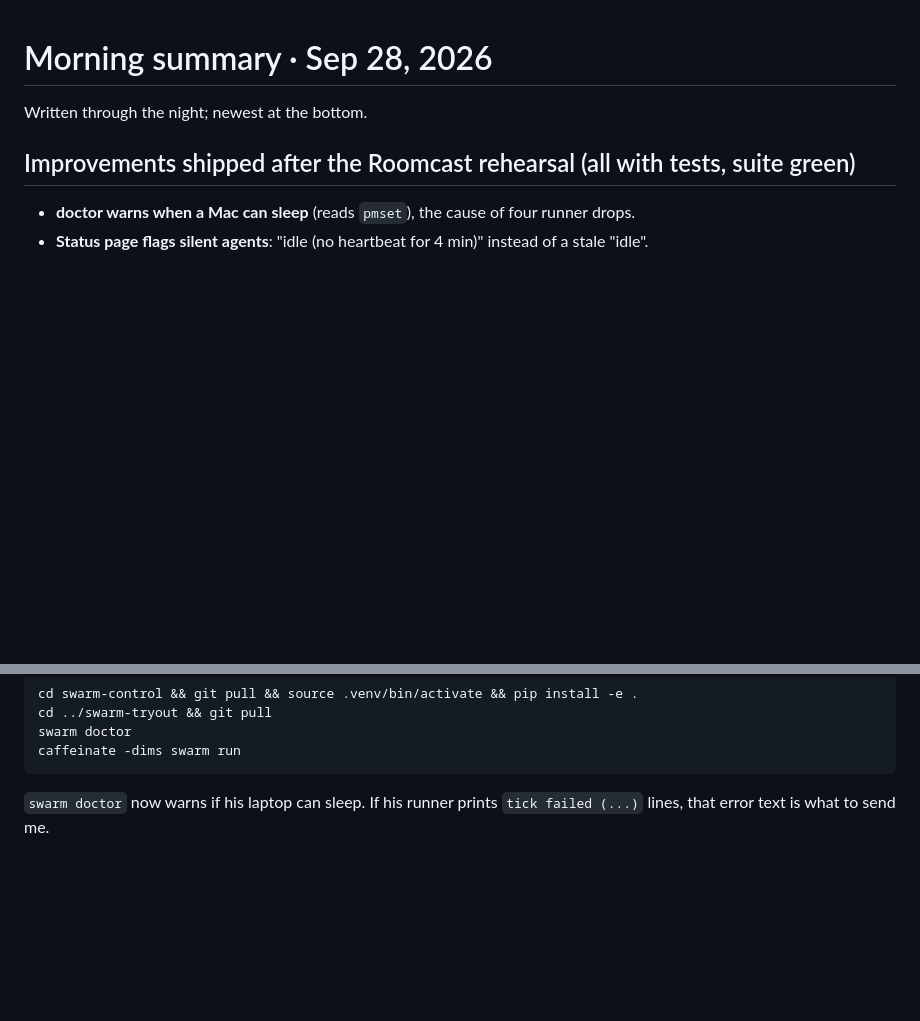
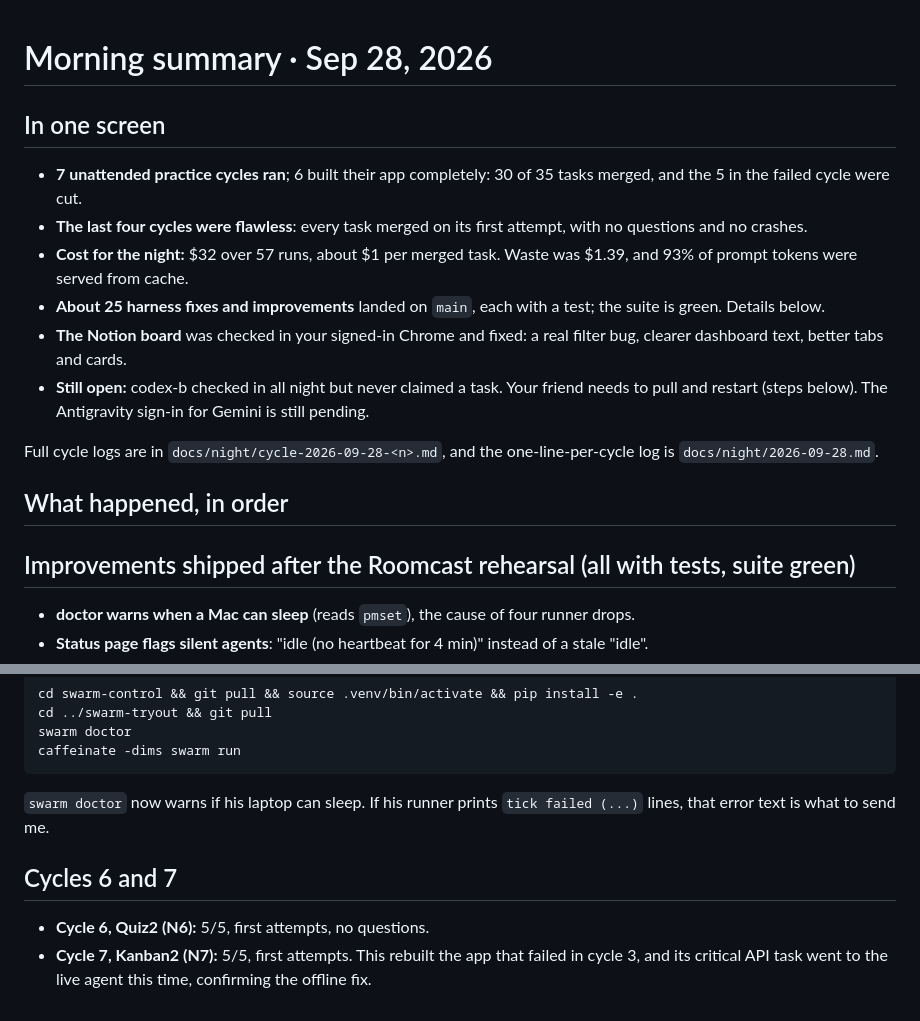
Before and after one commit to aryanpatel142006/swarm-control, a Markdown page: docs/night/2026-09-28-morning.md, 2 parts joined by grey strips. Drawn GitHub-style; blank space fills up the shorter version.

Commit message:
docs: morning summary final
Co-Authored-By: Claude Opus 5.5 <noreply@anthropic.com>

````diff
--- a/docs/night/2026-09-28-morning.md
+++ b/docs/night/2026-09-28-morning.md
@@ -1,6 +1,17 @@
 # Morning summary · Sep 28, 2026
 
-Written through the night; newest at the bottom.
+## In one screen
+
+- **7 unattended practice cycles ran**; 6 built their app completely: 30 of 35 tasks merged, and the 5 in the failed cycle were cut.
+- **The last four cycles were flawless**: every task merged on its first attempt, with no questions and no crashes.
+- **Cost for the night:** $32 over 57 runs, about $1 per merged task. Waste was $1.39, and 93% of prompt tokens were served from cache.
+- **About 25 harness fixes and improvements** landed on `main`, each with a test; the suite is green. Details below.
+- **The Notion board** was checked in your signed-in Chrome and fixed: a real filter bug, clearer dashboard text, better tabs and cards.
+- **Still open:** codex-b checked in all night but never claimed a task. Your friend needs to pull and restart (steps below). The Antigravity sign-in for Gemini is still pending.
+
+Full cycle logs are in `docs/night/cycle-2026-09-28-<n>.md`, and the one-line-per-cycle log is `docs/night/2026-09-28.md`.
+
+## What happened, in order
 
 ## Improvements shipped after the Roomcast rehearsal (all with tests, suite green)
 
@@ -70,3 +81,8 @@ caffeinate -dims swarm run
 ```
 
 `swarm doctor` now warns if his laptop can sleep. If his runner prints `tick failed (...)` lines, that error text is what to send me.
+
+## Cycles 6 and 7
+
+- **Cycle 6, Quiz2 (N6):** 5/5, first attempts, no questions.
+- **Cycle 7, Kanban2 (N7):** 5/5, first attempts. This rebuilt the app that failed in cycle 3, and its critical API task went to the live agent this time, confirming the offline fix.
````
